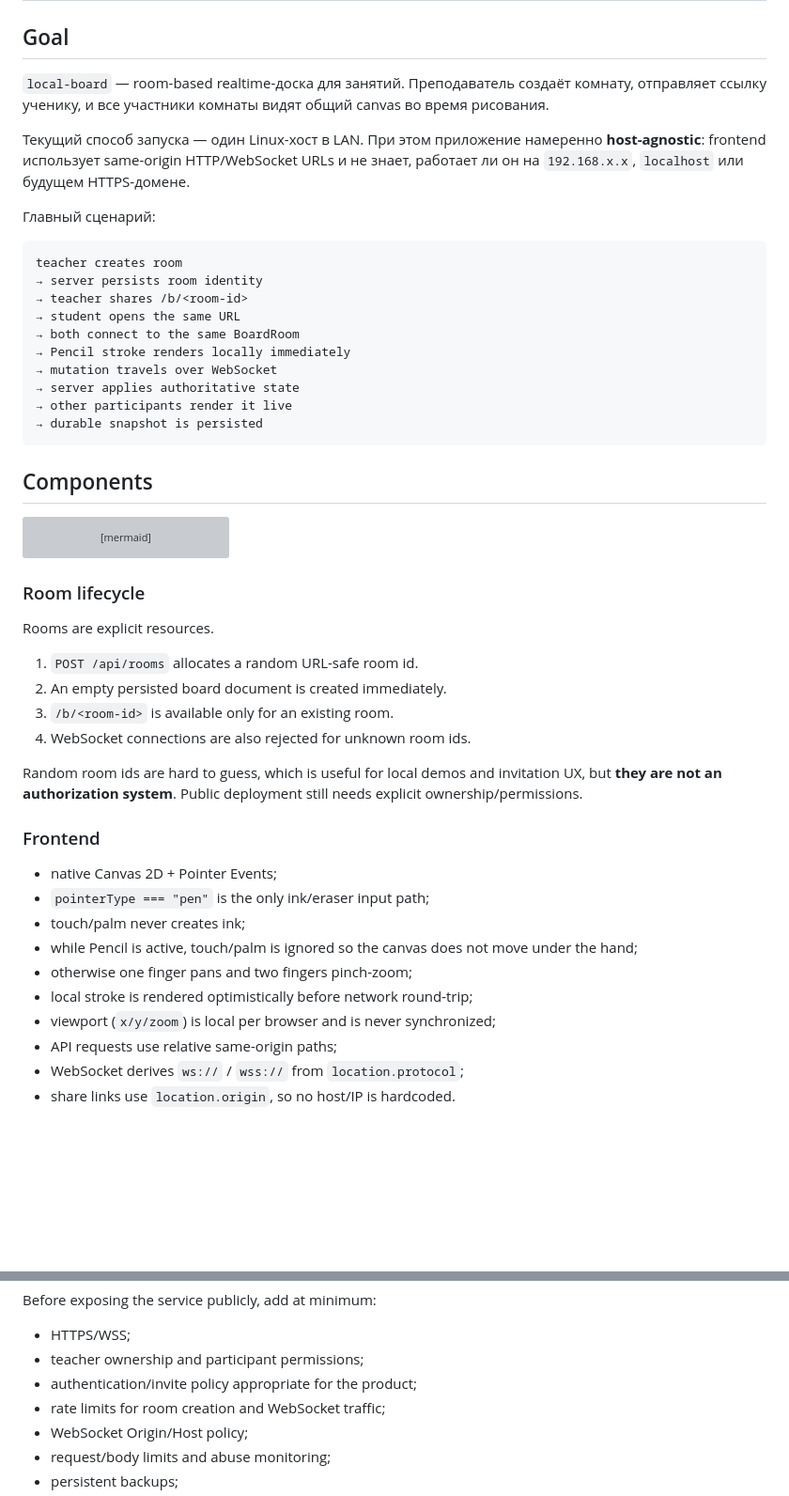
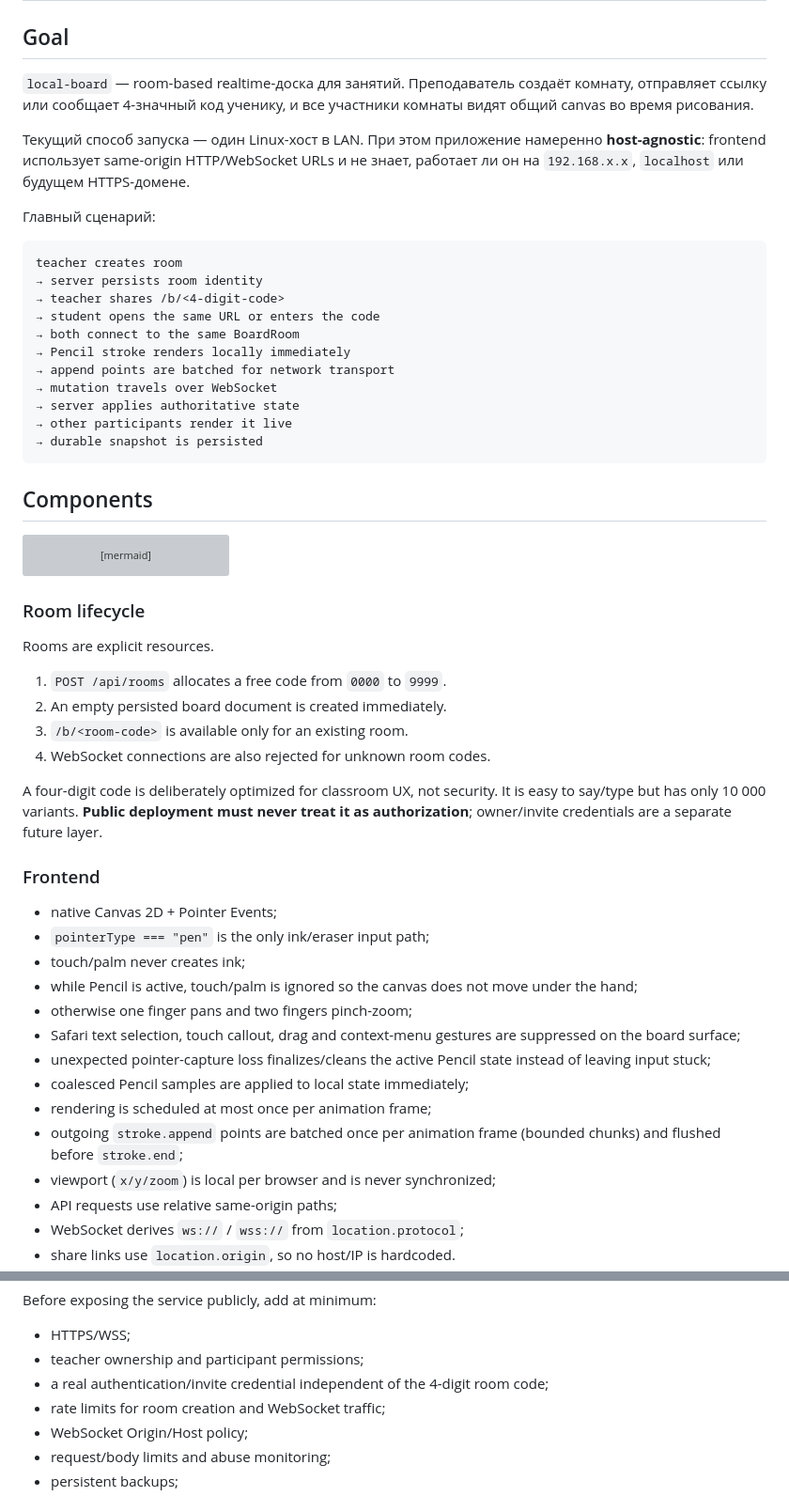
Before and after one commit to AlexArutiunian/local-board, a Markdown page: docs/architecture.md, 2 parts joined by grey strips. Shown at 94% size. Rendered like a GitHub page; blank space fills up the shorter version; grey boxes are pictures that could not be loaded.

Commit message:
Sync architecture with four-digit rooms and Pencil pipeline

````diff
--- a/docs/architecture.md
+++ b/docs/architecture.md
@@ -2,7 +2,7 @@
 
 ## Goal
 
-`local-board` — room-based realtime-доска для занятий. Преподаватель создаёт комнату, отправляет ссылку ученику, и все участники комнаты видят общий canvas во время рисования.
+`local-board` — room-based realtime-доска для занятий. Преподаватель создаёт комнату, отправляет ссылку или сообщает 4-значный код ученику, и все участники комнаты видят общий canvas во время рисования.
 
 Текущий способ запуска — один Linux-хост в LAN. При этом приложение намеренно **host-agnostic**: frontend использует same-origin HTTP/WebSocket URLs и не знает, работает ли он на `192.168.x.x`, `localhost` или будущем HTTPS-домене.
 
@@ -11,10 +11,11 @@
 ```text
 teacher creates room
 → server persists room identity
-→ teacher shares /b/<room-id>
-→ student opens the same URL
+→ teacher shares /b/<4-digit-code>
+→ student opens the same URL or enters the code
 → both connect to the same BoardRoom
 → Pencil stroke renders locally immediately
+→ append points are batched for network transport
 → mutation travels over WebSocket
 → server applies authoritative state
 → other participants render it live
@@ -40,12 +41,12 @@ flowchart LR
 
 Rooms are explicit resources.
 
-1. `POST /api/rooms` allocates a random URL-safe room id.
+1. `POST /api/rooms` allocates a free code from `0000` to `9999`.
 2. An empty persisted board document is created immediately.
-3. `/b/<room-id>` is available only for an existing room.
-4. WebSocket connections are also rejected for unknown room ids.
+3. `/b/<room-code>` is available only for an existing room.
+4. WebSocket connections are also rejected for unknown room codes.
 
-Random room ids are hard to guess, which is useful for local demos and invitation UX, but **they are not an authorization system**. Public deployment still needs explicit ownership/permissions.
+A four-digit code is deliberately optimized for classroom UX, not security. It is easy to say/type but has only 10 000 variants. **Public deployment must never treat it as authorization**; owner/invite credentials are a separate future layer.
 
 ### Frontend
 
@@ -54,7 +55,11 @@ Random room ids are hard to guess, which is useful for local demos and invitatio
 - touch/palm never creates ink;
 - while Pencil is active, touch/palm is ignored so the canvas does not move under the hand;
 - otherwise one finger pans and two fingers pinch-zoom;
-- local stroke is rendered optimistically before network round-trip;
+- Safari text selection, touch callout, drag and context-menu gestures are suppressed on the board surface;
+- unexpected pointer-capture loss finalizes/cleans the active Pencil state instead of leaving input stuck;
+- coalesced Pencil samples are applied to local state immediately;
+- rendering is scheduled at most once per animation frame;
+- outgoing `stroke.append` points are batched once per animation frame (bounded chunks) and flushed before `stroke.end`;
 - viewport (`x/y/zoom`) is local per browser and is never synchronized;
 - API requests use relative same-origin paths;
 - WebSocket derives `ws://` / `wss://` from `location.protocol`;
@@ -143,7 +148,7 @@ Before exposing the service publicly, add at minimum:
 
 - HTTPS/WSS;
 - teacher ownership and participant permissions;
-- authentication/invite policy appropriate for the product;
+- a real authentication/invite credential independent of the 4-digit room code;
 - rate limits for room creation and WebSocket traffic;
 - WebSocket Origin/Host policy;
 - request/body limits and abuse monitoring;
````
Also changed, not shown: other parts of docs/architecture.md (+1 -1 lines).
